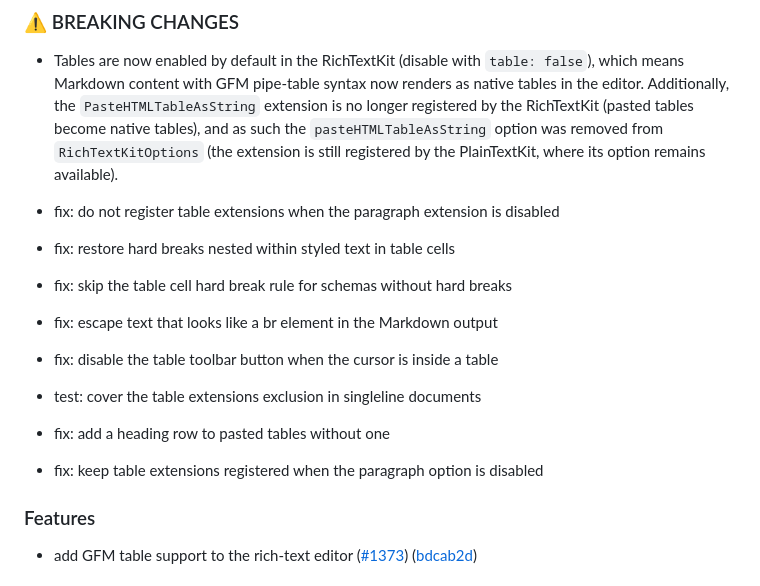
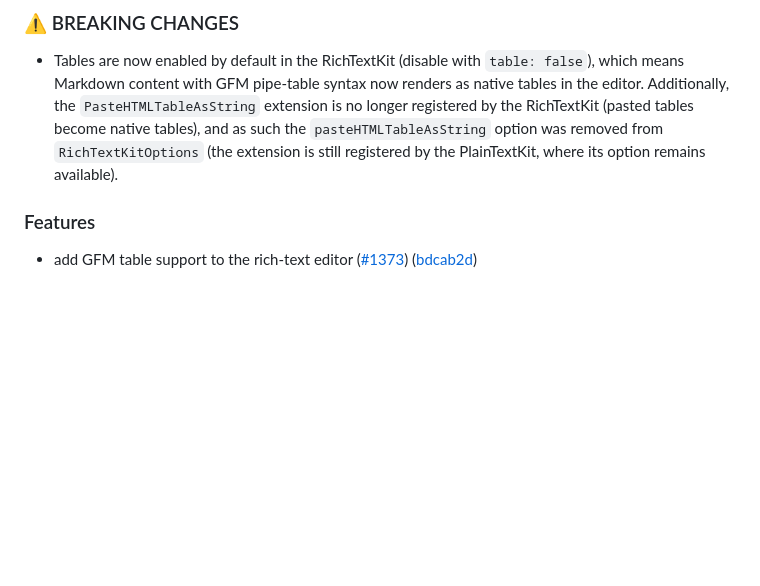
Before and after one commit to Doist/typist, a Markdown page: CHANGELOG.md, the part around the change. Rendered like a GitHub page; blank space fills up the shorter version.

Commit message:
docs: remove internal commit details from the v14.0.0 changelog entry (#1375)

```diff
--- a/CHANGELOG.md
+++ b/CHANGELOG.md
@@ -10,22 +10,6 @@ registered by the RichTextKit (pasted tables become native tables),
 and as such the `pasteHTMLTableAsString` option was removed from
 `RichTextKitOptions` (the extension is still registered by the
 PlainTextKit, where its option remains available).
-
-* fix: do not register table extensions when the paragraph extension is disabled
-
-* fix: restore hard breaks nested within styled text in table cells
-
-* fix: skip the table cell hard break rule for schemas without hard breaks
-
-* fix: escape text that looks like a br element in the Markdown output
-
-* fix: disable the table toolbar button when the cursor is inside a table
-
-* test: cover the table extensions exclusion in singleline documents
-
-* fix: add a heading row to pasted tables without one
-
-* fix: keep table extensions registered when the paragraph option is disabled
 
 ### Features
 
```
